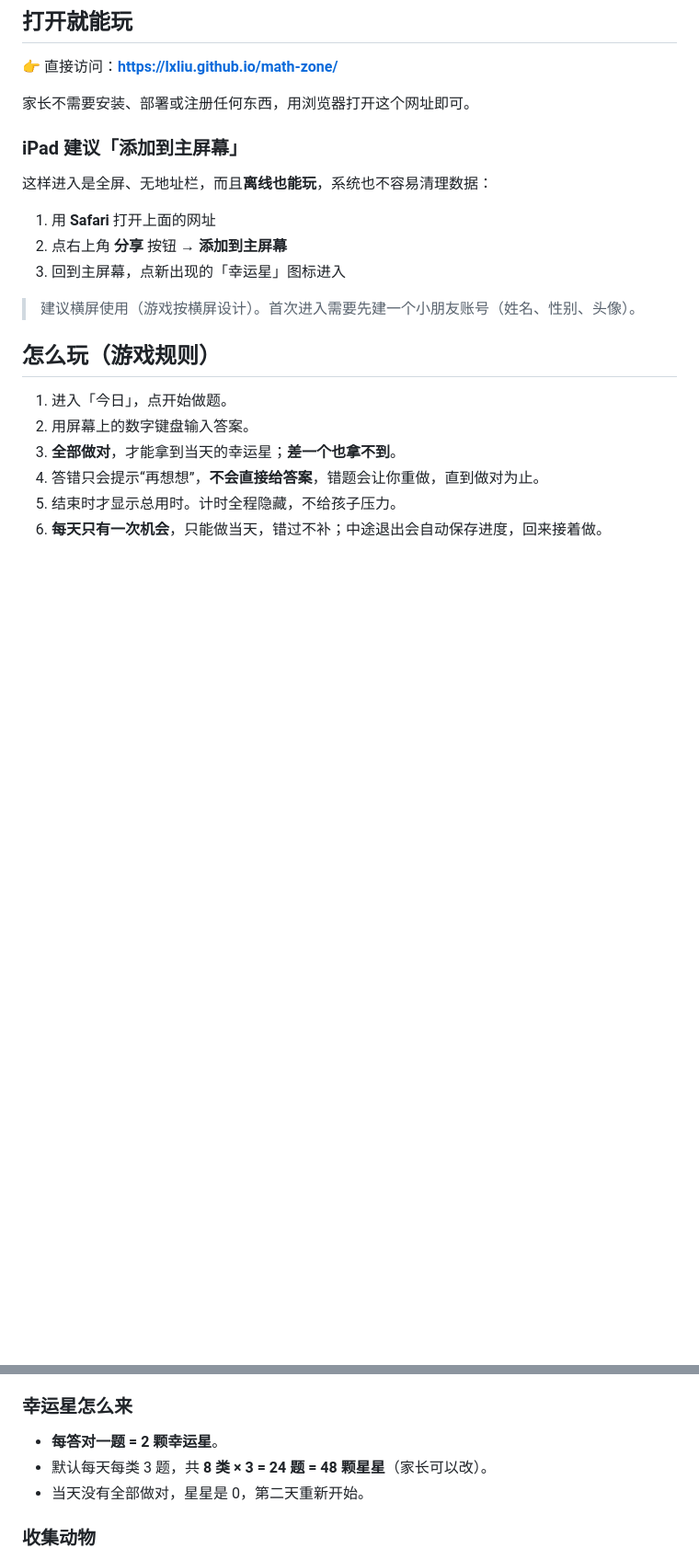
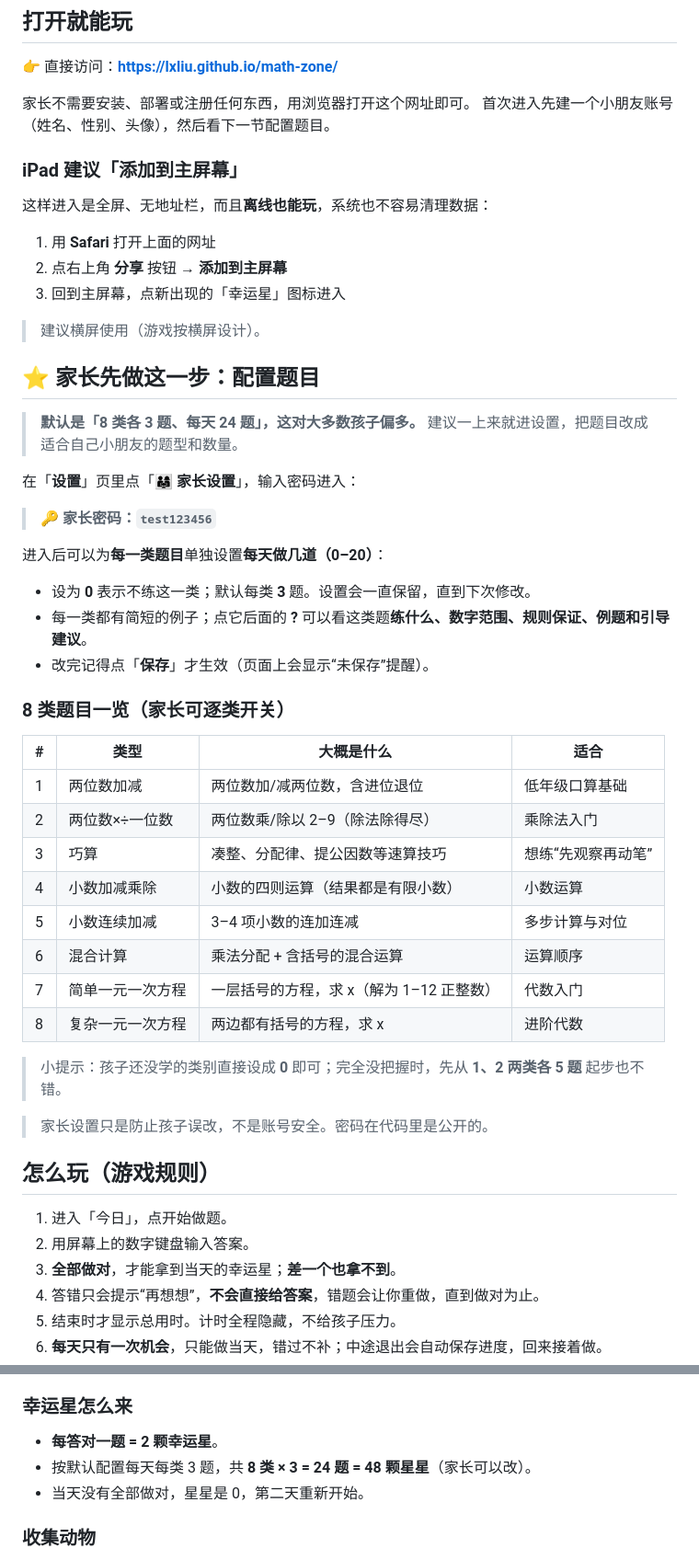
Before and after one commit to lxliu/math-zone, a Markdown page: README.md, 2 parts joined by grey strips. Shown at 92% size. Rendered like a GitHub page; blank space fills up the shorter version.

Commit message:
docs(readme): 家长设置与默认题量前置，增加 8 类题型一览

```diff
--- a/README.md
+++ b/README.md
@@ -13,6 +13,7 @@
 👉 直接访问：**https://lxliu.github.io/math-zone/**
 
 家长不需要安装、部署或注册任何东西，用浏览器打开这个网址即可。
+首次进入先建一个小朋友账号（姓名、性别、头像），然后看下一节配置题目。
 
 ### iPad 建议「添加到主屏幕」
 
@@ -22,7 +23,39 @@
 2. 点右上角 **分享** 按钮 → **添加到主屏幕**
 3. 回到主屏幕，点新出现的「幸运星」图标进入
 
-> 建议横屏使用（游戏按横屏设计）。首次进入需要先建一个小朋友账号（姓名、性别、头像）。
+> 建议横屏使用（游戏按横屏设计）。
+
+## ⭐ 家长先做这一步：配置题目
+
+> **默认是「8 类各 3 题、每天 24 题」，这对大多数孩子偏多。**
+> 建议一上来就进设置，把题目改成适合自己小朋友的题型和数量。
+
+在「**设置**」页里点「**👨‍👩‍👧 家长设置**」，输入密码进入：
+
+> 🔑 **家长密码：`test123456`**
+
+进入后可以为**每一类题目**单独设置**每天做几道（0–20）**：
+
+- 设为 **0** 表示不练这一类；默认每类 **3** 题。设置会一直保留，直到下次修改。
+- 每一类都有简短的例子；点它后面的 **?** 可以看这类题**练什么、数字范围、规则保证、例题和引导建议**。
+- 改完记得点「**保存**」才生效（页面上会显示“未保存”提醒）。
+
+### 8 类题目一览（家长可逐类开关）
+
+| # | 类型 | 大概是什么 | 适合 |
+|---|---|---|---|
+| 1 | 两位数加减 | 两位数加/减两位数，含进位退位 | 低年级口算基础 |
+| 2 | 两位数×÷一位数 | 两位数乘/除以 2–9（除法除得尽） | 乘除法入门 |
+| 3 | 巧算 | 凑整、分配律、提公因数等速算技巧 | 想练“先观察再动笔” |
+| 4 | 小数加减乘除 | 小数的四则运算（结果都是有限小数） | 小数运算 |
+| 5 | 小数连续加减 | 3–4 项小数的连加连减 | 多步计算与对位 |
+| 6 | 混合计算 | 乘法分配 + 含括号的混合运算 | 运算顺序 |
+| 7 | 简单一元一次方程 | 一层括号的方程，求 x（解为 1–12 正整数） | 代数入门 |
+| 8 | 复杂一元一次方程 | 两边都有括号的方程，求 x | 进阶代数 |
+
+> 小提示：孩子还没学的类别直接设成 **0** 即可；完全没把握时，先从 **1、2 两类各 5 题** 起步也不错。
+
+> 家长设置只是防止孩子误改，不是账号安全。密码在代码里是公开的。
 
 ## 怎么玩（游戏规则）
 
@@ -36,7 +69,7 @@
 ### 幸运星怎么来
 
 - **每答对一题 = 2 颗幸运星**。
-- 默认每天每类 3 题，共 **8 类 × 3 = 24 题 = 48 颗星星**（家长可以改）。
+- 按默认配置每天每类 3 题，共 **8 类 × 3 = 24 题 = 48 颗星星**（家长可以改）。
 - 当天没有全部做对，星星是 0，第二天重新开始。
 
 ### 收集动物
```
Also changed, not shown: other parts of README.md (+2 -16 lines).
